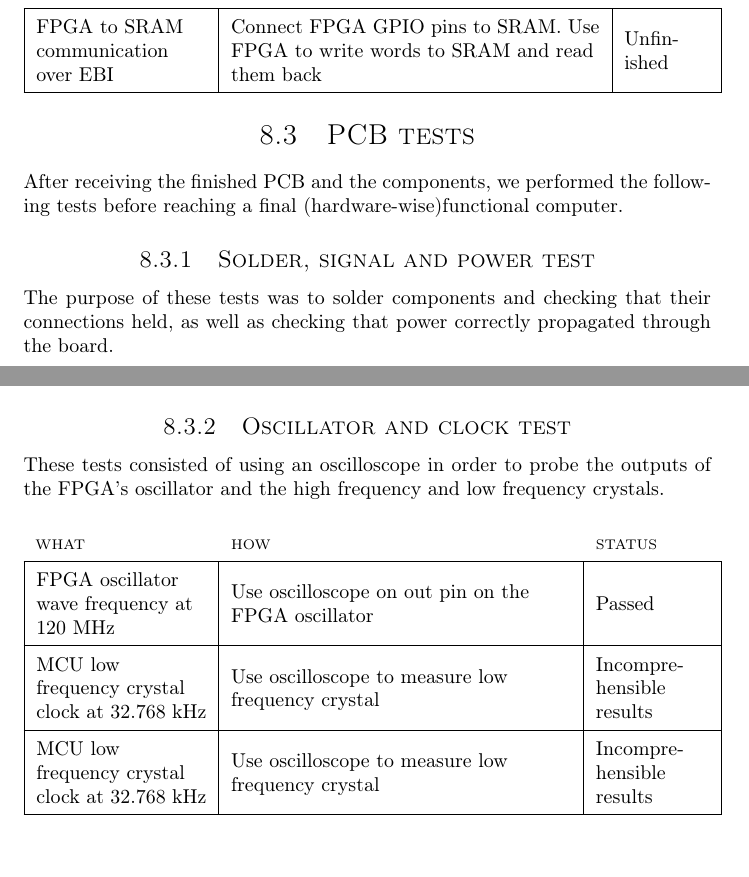
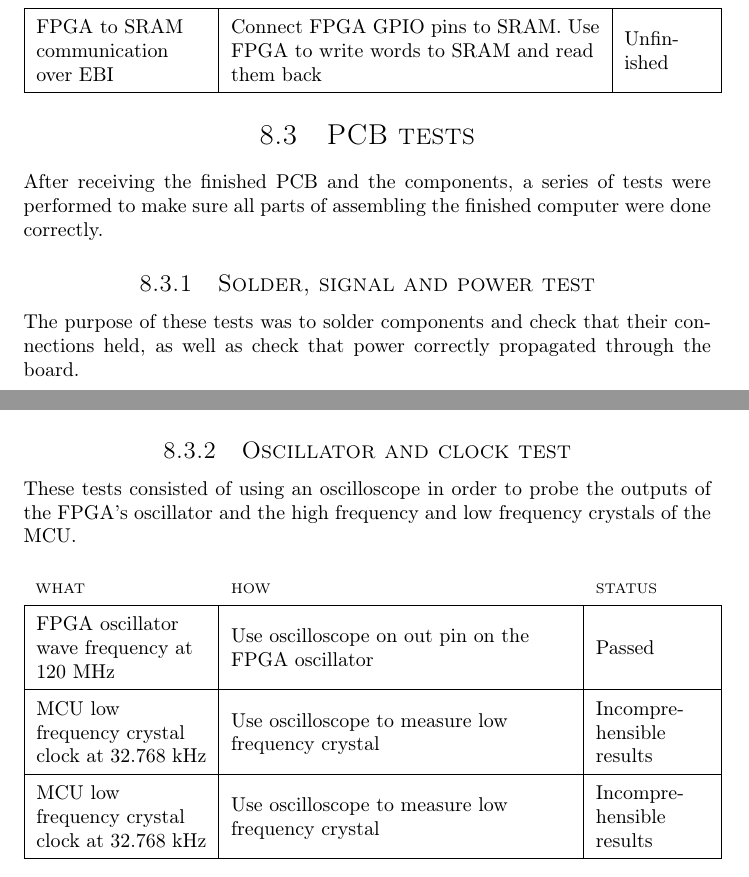
Before and after one commit to dmpro2014/report, a LaTeX thesis (report/main/report.tex, which reads report/testing/pcb-testing.tex): two parts of pages 44 and 45 of 65, joined at a grey line, cut so that both start at the same text. Compiled offline with pdfLaTeX.

Commit message:
Update pcb testing text

```diff
--- a/report/testing/pcb-testing.tex
+++ b/report/testing/pcb-testing.tex
@@ -2,17 +2,17 @@
 \begin{document}
 \section{PCB tests}
 
-After receiving the finished PCB and the components, we performed the following tests before reaching a final (hardware-wise)functional computer.
+After receiving the finished PCB and the components, a series of tests were performed to make sure all parts of assembling the finished computer were done correctly.
 
 \subsection{Solder, signal and power test}
 
-The purpose of these tests was to solder components and checking that their connections held, as well as checking that power correctly propagated through the board.
+The purpose of these tests was to solder components and check that their connections held, as well as check that power correctly propagated through the board.
 
 \subfile{../testing/Solder_test.tex}
 
 \subsection{Oscillator and clock test}
 
-These tests consisted of using an oscilloscope in order to probe the outputs of the FPGA's oscillator and the high frequency and low frequency crystals.
+These tests consisted of using an oscilloscope in order to probe the outputs of the FPGA's oscillator and the high frequency and low frequency crystals of the MCU.
 
 \subfile{../testing/oscillation_test.tex}
 
```
